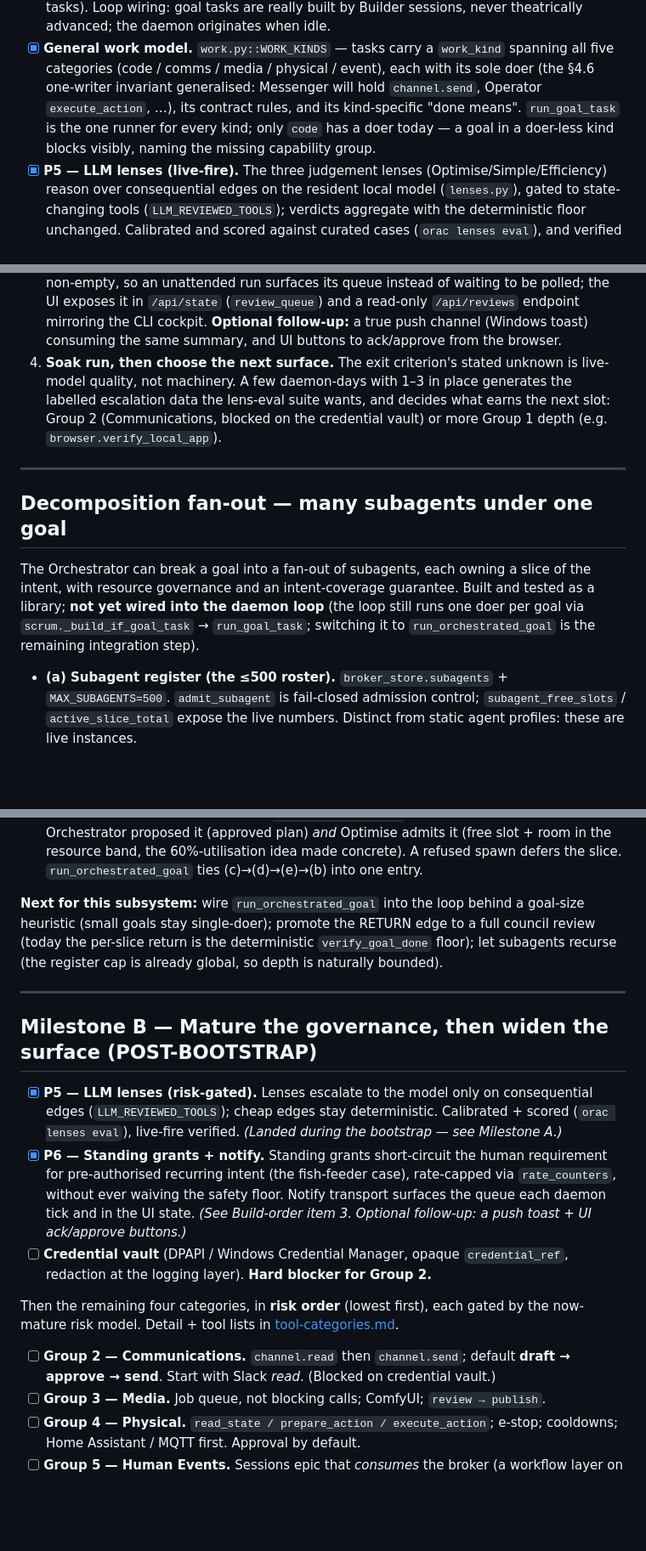
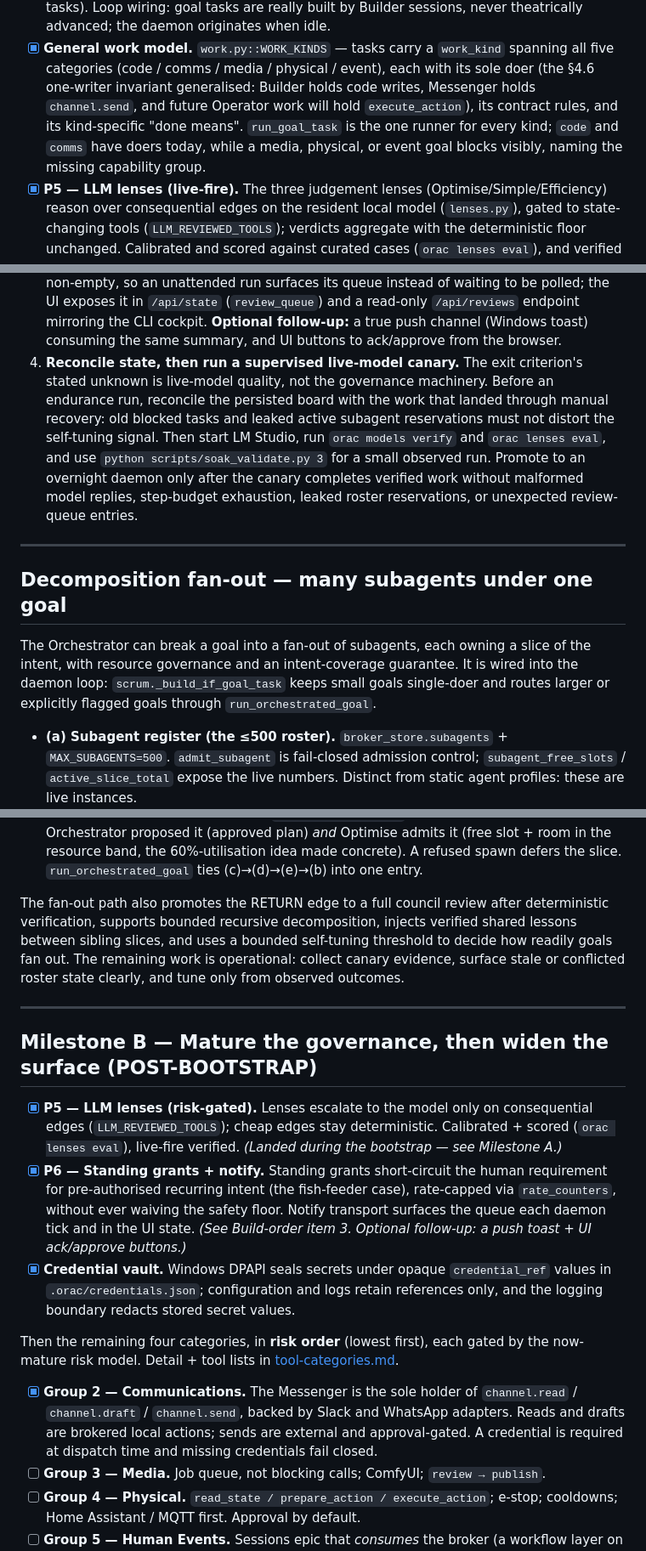
Before and after one commit to kostchei/ORAC, a Markdown page: docs/roadmap.md, 3 parts joined by grey strips. Shown at 85% size. Rendered like a GitHub page; blank space fills up the shorter version.

```diff
--- a/docs/roadmap.md
+++ b/docs/roadmap.md
@@ -49,10 +49,11 @@ Ordered; each step keeps the suite green.
       advanced; the daemon originates when idle.
 - [x] **General work model.** `work.py::WORK_KINDS` — tasks carry a `work_kind` spanning all five
       categories (code / comms / media / physical / event), each with its sole doer (the §4.6
-      one-writer invariant generalised: Messenger will hold `channel.send`, Operator
-      `execute_action`, …), its contract rules, and its kind-specific "done means".
-      `run_goal_task` is the one runner for every kind; only `code` has a doer today — a goal in
-      a doer-less kind blocks visibly, naming the missing capability group.
+      one-writer invariant generalised: Builder holds code writes, Messenger holds
+      `channel.send`, and future Operator work will hold `execute_action`), its contract rules,
+      and its kind-specific "done means". `run_goal_task` is the one runner for every kind;
+      `code` and `comms` have doers today, while a media, physical, or event goal blocks visibly,
+      naming the missing capability group.
 - [x] **P5 — LLM lenses (live-fire).** The three judgement lenses (Optimise/Simple/Efficiency)
       reason over consequential edges on the resident local model (`lenses.py`), gated to
       state-changing tools (`LLM_REVIEWED_TOOLS`); verdicts aggregate with the deterministic floor
@@ -126,20 +127,23 @@ category starts until item 4 has produced real evidence.
    waiting to be polled; the UI exposes it in `/api/state` (`review_queue`) and a read-only
    `/api/reviews` endpoint mirroring the CLI cockpit. **Optional follow-up:** a true push channel
    (Windows toast) consuming the same summary, and UI buttons to ack/approve from the browser.
-4. **Soak run, then choose the next surface.** The exit criterion's stated unknown is live-model
-   quality, not machinery. A few daemon-days with 1–3 in place generates the labelled escalation
-   data the lens-eval suite wants, and decides what earns the next slot: Group 2 (Communications,
-   blocked on the credential vault) or more Group 1 depth (e.g. `browser.verify_local_app`).
+4. **Reconcile state, then run a supervised live-model canary.** The exit criterion's stated
+   unknown is live-model quality, not the governance machinery. Before an endurance run, reconcile
+   the persisted board with the work that landed through manual recovery: old blocked tasks and
+   leaked active subagent reservations must not distort the self-tuning signal. Then start LM
+   Studio, run `orac models verify` and `orac lenses eval`, and use
+   `python scripts/soak_validate.py 3` for a small observed run. Promote to an overnight daemon
+   only after the canary completes verified work without malformed model replies, step-budget
+   exhaustion, leaked roster reservations, or unexpected review-queue entries.
 
 ---
 
 ## Decomposition fan-out — many subagents under one goal
 
 The Orchestrator can break a goal into a fan-out of subagents, each owning a slice of the
-intent, with resource governance and an intent-coverage guarantee. Built and tested as a
-library; **not yet wired into the daemon loop** (the loop still runs one doer per goal via
-`scrum._build_if_goal_task` → `run_goal_task`; switching it to `run_orchestrated_goal` is the
-remaining integration step).
+intent, with resource governance and an intent-coverage guarantee. It is wired into the daemon
+loop: `scrum._build_if_goal_task` keeps small goals single-doer and routes larger or explicitly
+flagged goals through `run_orchestrated_goal`.
 
 - **(a) Subagent register (the ≤500 roster).** `broker_store.subagents` + `MAX_SUBAGENTS=500`.
   `admit_subagent` is fail-closed admission control; `subagent_free_slots` / `active_slice_total`
@@ -162,10 +166,11 @@ remaining integration step).
   the 60%-utilisation idea made concrete). A refused spawn defers the slice. `run_orchestrated_goal`
   ties (c)→(d)→(e)→(b) into one entry.
 
-**Next for this subsystem:** wire `run_orchestrated_goal` into the loop behind a goal-size
-heuristic (small goals stay single-doer); promote the RETURN edge to a full council review
-(today the per-slice return is the deterministic `verify_goal_done` floor); let subagents
-recurse (the register cap is already global, so depth is naturally bounded).
+The fan-out path also promotes the RETURN edge to a full council review after deterministic
+verification, supports bounded recursive decomposition, injects verified shared lessons between
+sibling slices, and uses a bounded self-tuning threshold to decide how readily goals fan out.
+The remaining work is operational: collect canary evidence, surface stale or conflicted roster
+state clearly, and tune only from observed outcomes.
 
 ---
 
@@ -179,14 +184,17 @@ recurse (the register cap is already global, so depth is naturally bounded).
       without ever waiving the safety floor. Notify transport surfaces the queue each daemon tick
       and in the UI state. *(See Build-order item 3. Optional follow-up: a push toast + UI
       ack/approve buttons.)*
-- [ ] **Credential vault** (DPAPI / Windows Credential Manager, opaque `credential_ref`,
-      redaction at the logging layer). **Hard blocker for Group 2.**
+- [x] **Credential vault.** Windows DPAPI seals secrets under opaque `credential_ref` values in
+      `.orac/credentials.json`; configuration and logs retain references only, and the logging
+      boundary redacts stored secret values.
 
 Then the remaining four categories, in **risk order** (lowest first), each gated by the now-mature
 risk model. Detail + tool lists in [tool-categories.md](tool-categories.md).
 
-- [ ] **Group 2 — Communications.** `channel.read` then `channel.send`; default **draft → approve
-      → send**. Start with Slack *read*. (Blocked on credential vault.)
+- [x] **Group 2 — Communications.** The Messenger is the sole holder of
+      `channel.read` / `channel.draft` / `channel.send`, backed by Slack and WhatsApp adapters.
+      Reads and drafts are brokered local actions; sends are external and approval-gated. A
+      credential is required at dispatch time and missing credentials fail closed.
 - [ ] **Group 3 — Media.** Job queue, not blocking calls; ComfyUI; `review → publish`.
 - [ ] **Group 4 — Physical.** `read_state / prepare_action / execute_action`; e-stop; cooldowns;
       Home Assistant / MQTT first. Approval by default.
```
Also changed, not shown: other parts of docs/roadmap.md (+3 -3 lines), README.md (+14 -2 lines), TODO.md (+27 -11 lines).
